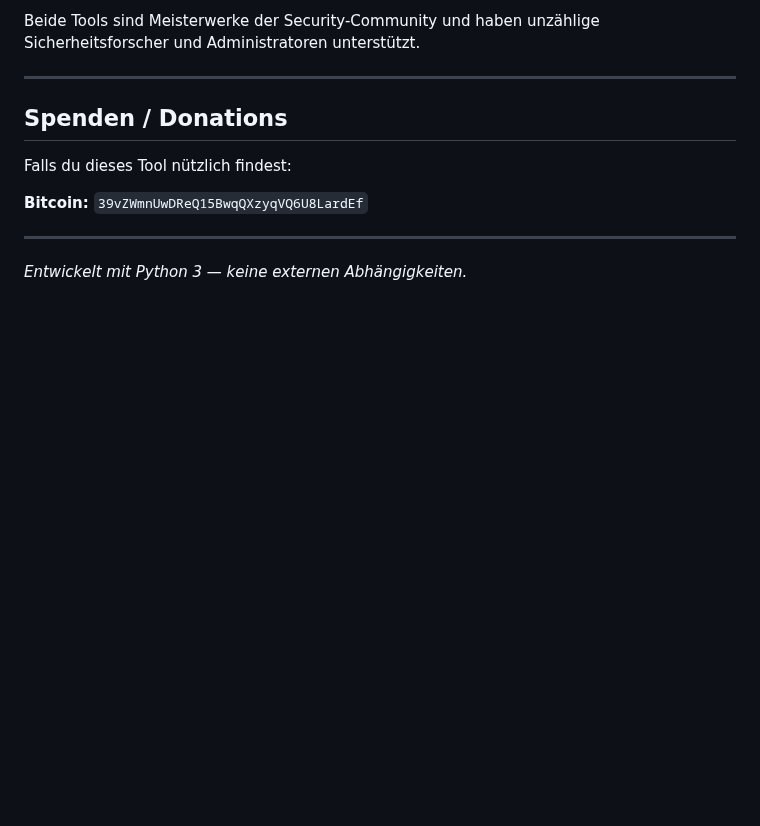
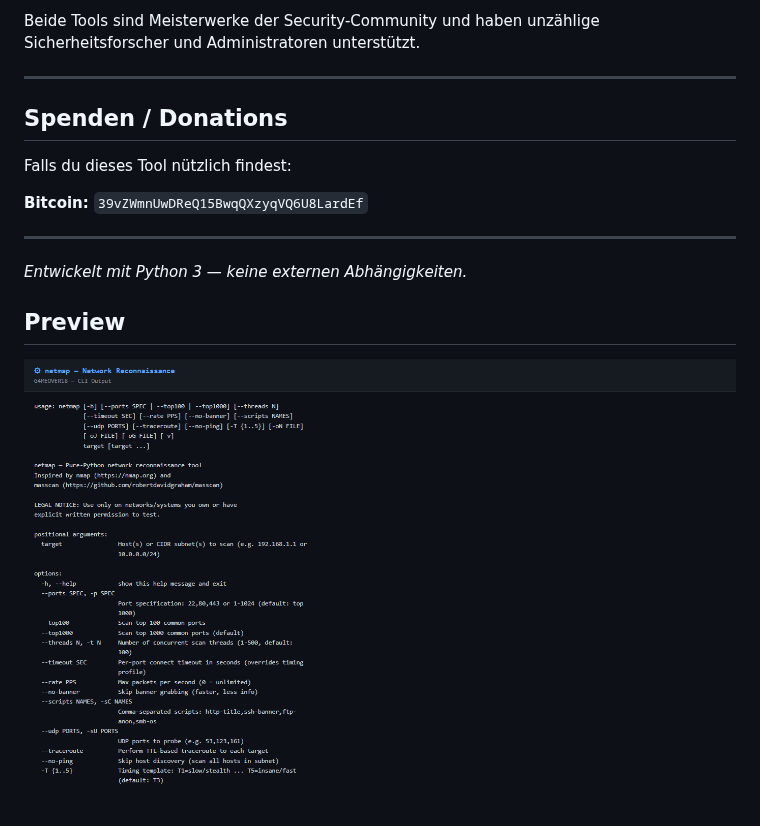
Before and after one commit to G4MEOVER18/netmap, a Markdown page: README.md, the part around the change. Rendered like a GitHub page; pictures changed too: docs/screenshots/preview.png (added); blank space fills up the shorter version.

Commit message:
docs: CLI-Preview-Screenshot hinzugefügt

```diff
--- a/README.md
+++ b/README.md
@@ -314,3 +314,7 @@ Falls du dieses Tool nützlich findest:
 ---
 
 *Entwickelt mit Python 3 — keine externen Abhängigkeiten.*
+
+## Preview
+
+![CLI Preview](docs/screenshots/preview.png)
```
